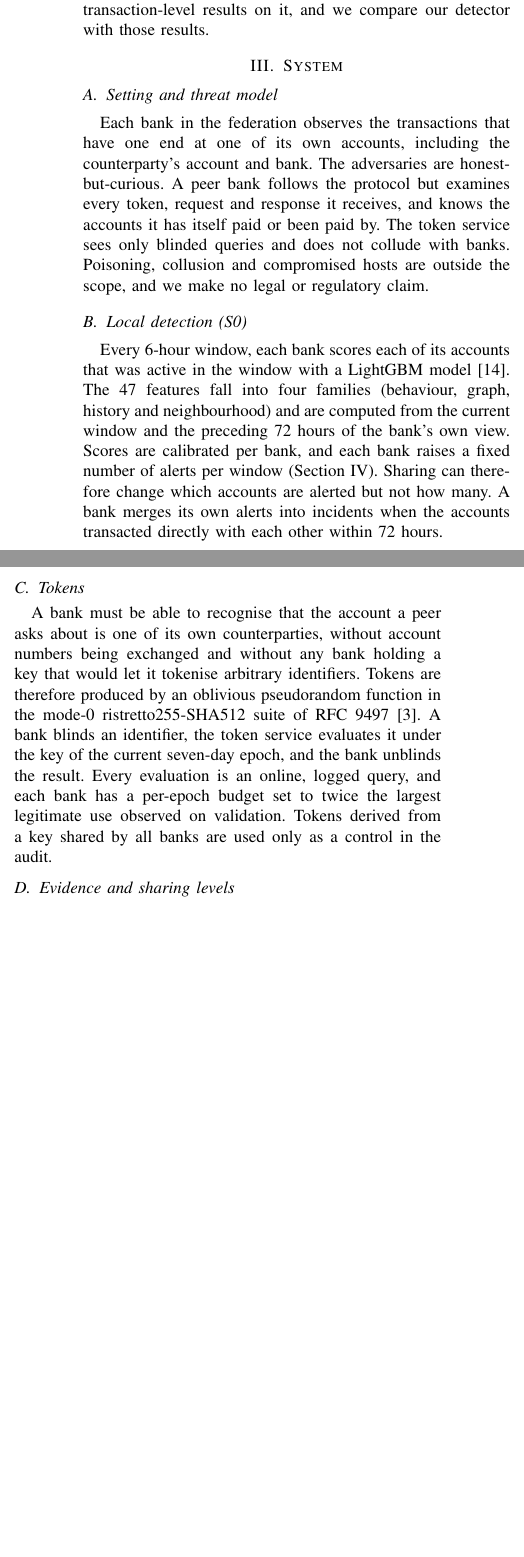
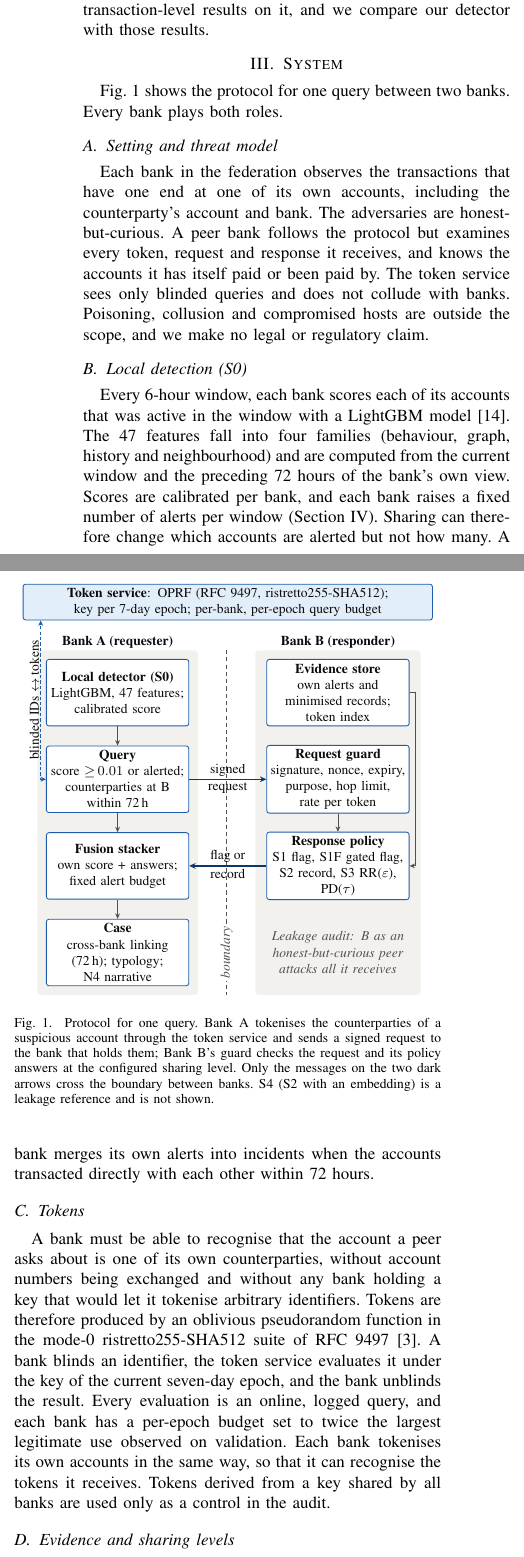
Before and after one commit to allu0786ansari/FinMesh, a LaTeX paper (docs/paper/main.tex): two parts of the columns of page 2 of 7 before the commit and two parts of the columns of page 2 of 8 after it, joined at a grey line, cut so that both start at the same text, the shorter picture padded with empty space. Compiled offline with pdfLaTeX.

Commit message:
paper: Fig. 1 architecture diagram (updated from the proposal workflow)
The proposal's workflow diagram is redrawn for the built and evaluated
system: requester and responder banks with the bank boundary, the token
service, the signed request and guard, the evaluated response levels
(S1, S1F, S2, S3, PD) and the leakage-audit position. Federated DP
scorer, privacy ledger and analyst approval are left out (not adopted or
not evaluated). TikZ source in static/, vector PDF in figures/. Section
III gains the request and guard sentences; VERIFICATION.md maps every
element of the figure to code. Preview rebuilt (8 pages).

Co-Authored-By: Claude Opus 5.5 <noreply@anthropic.com>
Claude-Session: https://claude.ai/code/session_01QbZV9jksHK4RagQLRHoS3q

```diff
--- a/docs/paper/main.tex
+++ b/docs/paper/main.tex
@@ -148,6 +148,19 @@ and we compare our detector with those results.
 
 % =========================================================================================
 \section{System}\label{sec:system}
+Fig.~\ref{fig:arch} shows the protocol for one query between two banks. Every bank plays both
+roles.
+
+\begin{figure}[!t]
+\centering
+\includegraphics{fig_architecture}
+\caption{Protocol for one query. Bank~A tokenises the counterparties of a suspicious account
+through the token service and sends a signed request to the bank that holds them; Bank~B's
+guard checks the request and its policy answers at the configured sharing level. Only the
+messages on the two dark arrows cross the boundary between banks. S4 (S2 with an embedding) is
+a leakage reference and is not shown.}
+\label{fig:arch}
+\end{figure}
 
 \subsection{Setting and threat model}
 Each bank in the federation observes the transactions that have one end at one of its own
@@ -174,8 +187,9 @@ oblivious pseudorandom function in the mode-0 ristretto255-SHA512 suite of RFC
 9497~\cite{rfc9497}. A bank blinds an identifier, the token service evaluates it under the
 key of the current seven-day epoch, and the bank unblinds the result. Every evaluation is an
 online, logged query, and each bank has a per-epoch budget set to twice the largest
-legitimate use observed on validation. Tokens derived from a key shared by all banks are
-used only as a control in the audit.
+legitimate use observed on validation. Each bank tokenises its own accounts in the same way, so
+that it can recognise the tokens it receives. Tokens derived from a key shared by all banks
+are used only as a control in the audit.
 
 \subsection{Evidence and sharing levels}
 An account-window whose calibrated probability is at least 0.01, or which has been alerted,
@@ -184,3 +199,6 @@ depends on the sharing level.
+guard refuses a request with an invalid signature, an expired or replayed request, one with an
+undeclared purpose or a spent hop limit, and any request for a token that has already received
+20 answers in the epoch. The answer depends on the sharing level.
 \begin{itemize}
 \item \textbf{S1}: the alert flag for the counterparty and a time bucket.
 \item \textbf{S2}: an evidence record containing the probability bucket, the three features
```
Also changed, not shown: docs/paper/VERIFICATION.md (+20 -0 lines), docs/paper/README.md, docs/paper/figures/fig_architecture.pdf (added), docs/paper/figures/fig_architecture.png (added), docs/paper/preview.pdf, docs/paper/main.tex (5 more changed lines), 1 other file.
